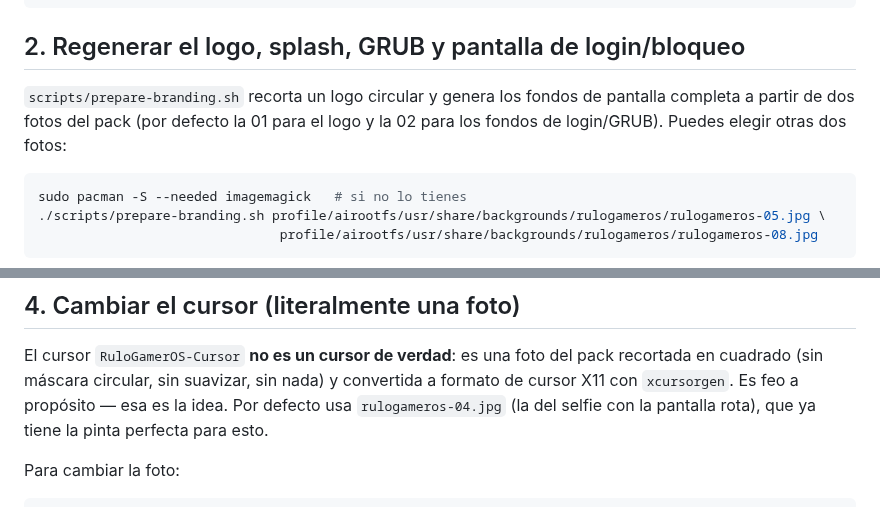
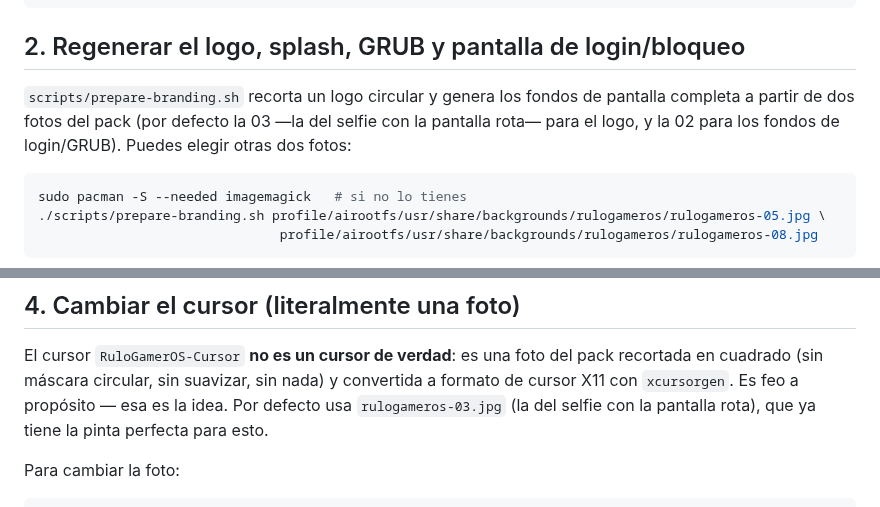
Before and after one commit to s7lver2/rulogameros, a Markdown page: docs/CUSTOMIZE.md, 2 parts joined by grey strips. Rendered like a GitHub page.

````diff
--- a/docs/CUSTOMIZE.md
+++ b/docs/CUSTOMIZE.md
@@ -21,8 +21,9 @@ cp mi_foto.jpg profile/airootfs/usr/share/backgrounds/rulogameros/rulogameros-14
 ## 2. Regenerar el logo, splash, GRUB y pantalla de login/bloqueo
 
 `scripts/prepare-branding.sh` recorta un logo circular y genera los fondos de
-pantalla completa a partir de dos fotos del pack (por defecto la 01 para el logo
-y la 02 para los fondos de login/GRUB). Puedes elegir otras dos fotos:
+pantalla completa a partir de dos fotos del pack (por defecto la 03 —la del
+selfie con la pantalla rota— para el logo, y la 02 para los fondos de
+login/GRUB). Puedes elegir otras dos fotos:
 
 ```bash
 sudo pacman -S --needed imagemagick   # si no lo tienes
@@ -47,7 +48,7 @@ Esto regenera:
 El cursor `RuloGamerOS-Cursor` **no es un cursor de verdad**: es una foto del
 pack recortada en cuadrado (sin máscara circular, sin suavizar, sin nada) y
 convertida a formato de cursor X11 con `xcursorgen`. Es feo a propósito — esa
-es la idea. Por defecto usa `rulogameros-04.jpg` (la del selfie con la
+es la idea. Por defecto usa `rulogameros-03.jpg` (la del selfie con la
 pantalla rota), que ya tiene la pinta perfecta para esto.
 
 Para cambiar la foto:
````
Also changed, not shown: README.md (+14 -0 lines), docs/PREVIEW.md (added, +49 -0 lines), docs/preview/cursor.png (added), docs/preview/desktop.png (added), docs/preview/grub.png (added), docs/preview/login.png (added), 2 other files.
